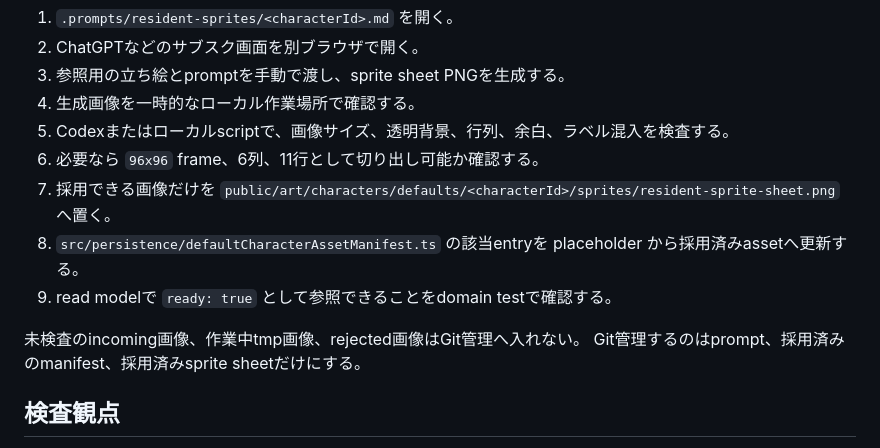
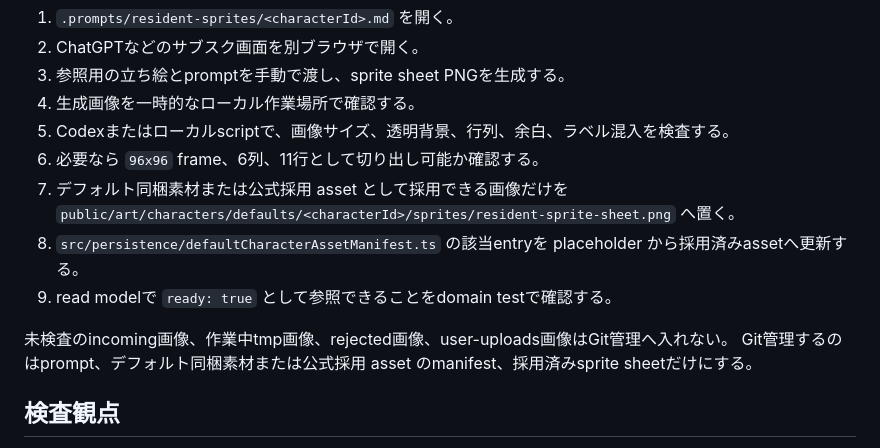
Before and after one commit to KitsuneSavaskiy/god-sandbox-mvp2, a Markdown page: docs/operations/resident-sprite-pipeline.md, the part around the change. Drawn GitHub-style.

Commit message:
docs: align resident sprite pipeline with git rules

```diff
--- a/docs/operations/resident-sprite-pipeline.md
+++ b/docs/operations/resident-sprite-pipeline.md
@@ -22,12 +22,12 @@
 4. 生成画像を一時的なローカル作業場所で確認する。
 5. Codexまたはローカルscriptで、画像サイズ、透明背景、行列、余白、ラベル混入を検査する。
 6. 必要なら `96x96` frame、6列、11行として切り出し可能か確認する。
-7. 採用できる画像だけを `public/art/characters/defaults/<characterId>/sprites/resident-sprite-sheet.png` へ置く。
+7. デフォルト同梱素材または公式採用 asset として採用できる画像だけを `public/art/characters/defaults/<characterId>/sprites/resident-sprite-sheet.png` へ置く。
 8. `src/persistence/defaultCharacterAssetManifest.ts` の該当entryを placeholder から採用済みassetへ更新する。
 9. read modelで `ready: true` として参照できることをdomain testで確認する。
 
-未検査のincoming画像、作業中tmp画像、rejected画像はGit管理へ入れない。
-Git管理するのはprompt、採用済みのmanifest、採用済みsprite sheetだけにする。
+未検査のincoming画像、作業中tmp画像、rejected画像、user-uploads画像はGit管理へ入れない。
+Git管理するのはprompt、デフォルト同梱素材または公式採用 asset のmanifest、採用済みsprite sheetだけにする。
 
 ## 検査観点
 
```
